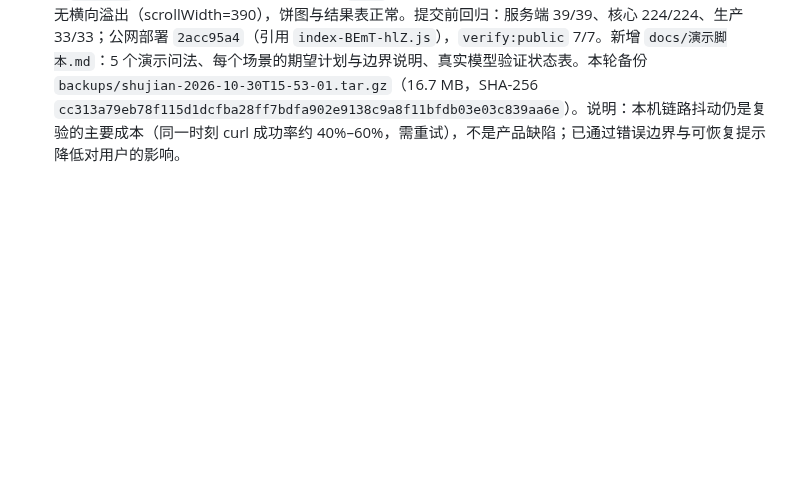
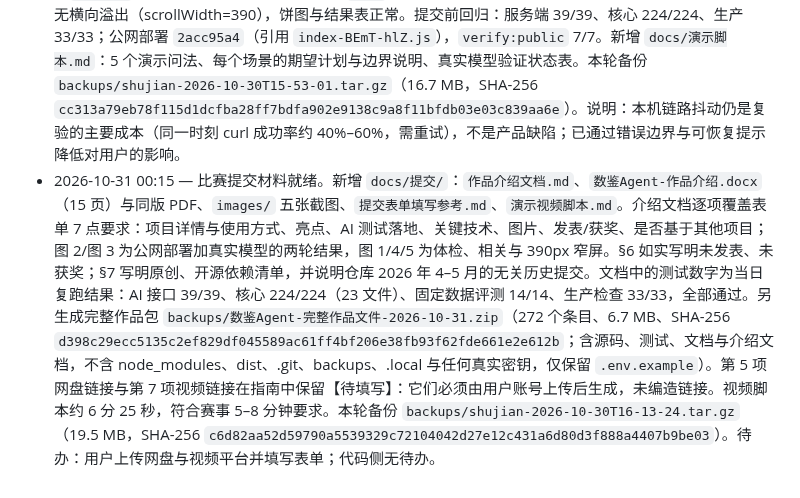
Before and after one commit to chenxuanmo123-ops/sui, a Markdown page: docs/项目进度与交接说明.md, the part around the change. Drawn GitHub-style; blank space fills up the shorter version.

Commit message:
提交材料：作品介绍文档（DOCX/PDF）、表单填写参考与演示视频脚本

```diff
--- a/docs/项目进度与交接说明.md
+++ b/docs/项目进度与交接说明.md
@@ -598,3 +598,4 @@ npm run test:production
 - 2026-10-30 22:20 — 自然语言饼图接入并部署：计划契约新增 `pie` 任务（分组列、指标列、`sum` 或 `count`，筛选列与值必须成对），`server/ai.mjs` 的 `checkPlan` 拒绝与 mapping/scatter/heatmap 混用、拒绝求和时指标列等于分组列、拒绝非数值列求和，提示词写明均值/中位数/分位数/最值不能相加画饼图、占比只在当前筛选范围内成立、不得写成因果或总体份额。客户端 `src/ai.ts` 新增 `PieTask/isPieTask`，饼图并入 `isExploreTask`，经同一 Worker SQL 引擎执行（上限 200 项，超限标注“占比只针对已展示分组”），`planForReview` 一并移除饼图任务。`src/analytics.ts` 运行时再拦一道：非 `sum/count` 直接报错。图表为环形图并在 `src/ExplorationChart.tsx` 给饼图单独配色（单色无法区分扇区），分组值含负数或合计为 0 时拒绝绘制并提示改用柱状图；探索面板切到饼图时自动把统计方式收窄为求和/记录数。验证：服务端 39/39（新增饼图契约与字段口径断言）、核心 224/224（新增 5 项，真实 UCI CSV：weathersit 记录数 463/247/21 降序、season 求和 1,061,129/918,589/841,613/471,348、运行时拒绝 average、筛选预检、复核移除饼图）、生产 33/33；本地 Playwright 端到端（计划为自动化测试替身，数字全部来自真实 SQLite）显示“3 个分组占比”，图表占比 63.3%/33.8%/2.9%，提示“占比按当前筛选下各分组值计算”，无控制台错误。已推送 `07b013d`，部署 `ce268167`，公网引用 `index-Cw2egxT5.js`，`verify:public` 7/7；公网复验时计划与真实计算完成（463/247/21 与“3 个分组占比”可见），但图表懒加载分包（`installSVGRenderer` 572,699 字节）在本机链路上被截断在 135,217 字节，页面停在“正在加载图表引擎…”。用 curl 拉取的 `ExplorationChart` 分包与本地构建 SHA-256 前缀完全一致（`7d7c4d39…`），确认部署产物正确，截断是本机到 Cloudflare 的边缘问题。
 - 2026-10-30 22:22 — 上一条暴露的真实缺陷：图表分包加载失败时 Suspense 一直停在加载提示，没有任何错误说明。新增 `src/ChartBoundary.tsx` 错误边界，包裹探索分析、期间对比与 SQL 查询三处的懒加载图表；失败时说明“图表引擎加载失败（网络中断或资源被截断）。下方结果表、SQL 与来源记录不受影响，可刷新页面重试”，并提供刷新按钮。端到端验证：人为 abort `ExplorationChart` 分包后，结果表仍显示真实 463/247/21，页面出现错误边界文案；恢复分包后漏斗图正常渲染、无控制台错误。全部套件复跑通过（服务端 39、核心 224、生产 33）。本轮备份 `backups/shujian-2026-10-30T14-17-28.tar.gz`（16.7 MB，SHA-256 `0e6121ddb10e543f616d7e85cd3bf4a133bf67d28ec04a92e8827bd4d5d104da`）。提交 `741d518`；推送时 GitHub 与本机链路中断（`Failed to connect to github.com:443`），wrangler 亦报认证服务不可达，故该提交当时尚未推送与部署，需在链路恢复后重试。待办：①推送 `741d518` 并部署、复跑 `verify:public` 与公网端到端；②上游充值后用真实模型提交一次饼图问题（当前公网真实模型仍因账户余额返回 HTTP 402）；③剩余产品缺口为流式输出。
 - 2026-10-30 23:53 — 上游充值后完成真实模型复验（此前 HTTP 402 已解除）：直接调用线上 `/api/ai/plan` 均返回 200，单个计划 5–8 秒；浏览器整轮因本机到 Cloudflare 的大文件下载被截断（主包 645,122 字节只能稳定取到几百 KB），改为静态资源用本地构建、`/api/*` 逐请求转发到线上 Pages Functions（转发层用 curl 重试，最多 8 次），模型调用仍是线上真实服务，数字仍由浏览器内真实 SQLite 计算。第一轮（“各天气类型的租车次数占比有多少？”）：模型输出 `pie`（weathersit 记录数），并准确追问“按记录条数（天数）还是按 cnt 汇总”；确认后图表渲染，结果 463/247/21、占比 63.3%，无控制台错误；因探索任务不产生可引用聚合事实，界面如实提示未请求模型解读。第二轮（“各天气类型的租车总次数占比是多少？”）：模型输出 `pie`（weathersit、cnt、sum）并给出 3 个待确认口径；浏览器显示 2,257,952 / 996,858 / 37,869（合计 3,292,679，68.6% / 30.3% / 1.2%，与此前从 CSV 独立复算一致）。随后点“就此结果追问 AI”提问“再按季节拆开看看”：第二轮返回 2 个聚合任务 + 2 个探索任务，真实计算后解读逐条引用事实编号，分“基于结果的观察 / 可能意味着什么”，并写“引用有效不等于语义与因果已被证明”；历史记录显示 2 轮。另外直接调用线上计划接口验证了其余演示问法：交叉维度→`heatmap`（mnth×workingday）、两数值关系→`scatter`（temp×cnt）、时间趋势→两条 `line`（按月求和与均值）。窄屏 390×844 复跑同一饼图流程：无横向溢出（scrollWidth=390），饼图与结果表正常。提交前回归：服务端 39/39、核心 224/224、生产 33/33；公网部署 `2acc95a4`（引用 `index-BEmT-hlZ.js`），`verify:public` 7/7。新增 `docs/演示脚本.md`：5 个演示问法、每个场景的期望计划与边界说明、真实模型验证状态表。本轮备份 `backups/shujian-2026-10-30T15-53-01.tar.gz`（16.7 MB，SHA-256 `cc313a79eb78f115d1dcfba28ff7bdfa902e9138c9a8f11bfdb03e03c839aa6e`）。说明：本机链路抖动仍是复验的主要成本（同一时刻 curl 成功率约 40%–60%，需重试），不是产品缺陷；已通过错误边界与可恢复提示降低对用户的影响。
+- 2026-10-31 00:15 — 比赛提交材料就绪。新增 `docs/提交/`：`作品介绍文档.md`、`数鉴Agent-作品介绍.docx`（15 页）与同版 PDF、`images/` 五张截图、`提交表单填写参考.md`、`演示视频脚本.md`。介绍文档逐项覆盖表单 7 点要求：项目详情与使用方式、亮点、AI 测试落地、关键技术、图片、发表/获奖、是否基于其他项目；图 2/图 3 为公网部署加真实模型的两轮结果，图 1/4/5 为体检、相关与 390px 窄屏。§6 如实写明未发表、未获奖；§7 写明原创、开源依赖清单，并说明仓库 2026 年 4–5 月的无关历史提交。文档中的测试数字为当日复跑结果：AI 接口 39/39、核心 224/224（23 文件）、固定数据评测 14/14、生产检查 33/33，全部通过。另生成完整作品包 `backups/数鉴Agent-完整作品文件-2026-10-31.zip`（272 个条目、6.7 MB、SHA-256 `d398c29ecc5135c2ef829df045589ac61ff4bf206e38fb93f62fde661e2e612b`；含源码、测试、文档与介绍文档，不含 node_modules、dist、.git、backups、.local 与任何真实密钥，仅保留 `.env.example`）。第 5 项网盘链接与第 7 项视频链接在指南中保留【待填写】：它们必须由用户账号上传后生成，未编造链接。视频脚本约 6 分 25 秒，符合赛事 5–8 分钟要求。本轮备份 `backups/shujian-2026-10-30T16-13-24.tar.gz`（19.5 MB，SHA-256 `c6d82aa52d59790a5539329c72104042d27e12c431a6d80d3f888a4407b9be03`）。待办：用户上传网盘与视频平台并填写表单；代码侧无待办。
```
Also changed, not shown: docs/提交/作品介绍文档.md (added, +212 -0 lines), docs/提交/提交表单填写参考.md (added, +111 -0 lines), docs/提交/演示视频脚本.md (added, +124 -0 lines), docs/提交/images/01-workspace.png (added), docs/提交/images/02-pie-real.png (added), docs/提交/images/03-followup.png (added), docs/提交/images/04-correlation.png (added), docs/提交/images/05-mobile.png (added), 2 other files.
